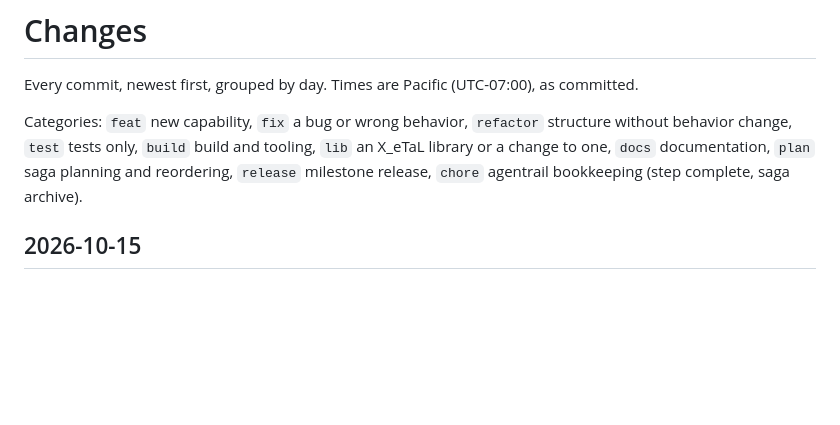
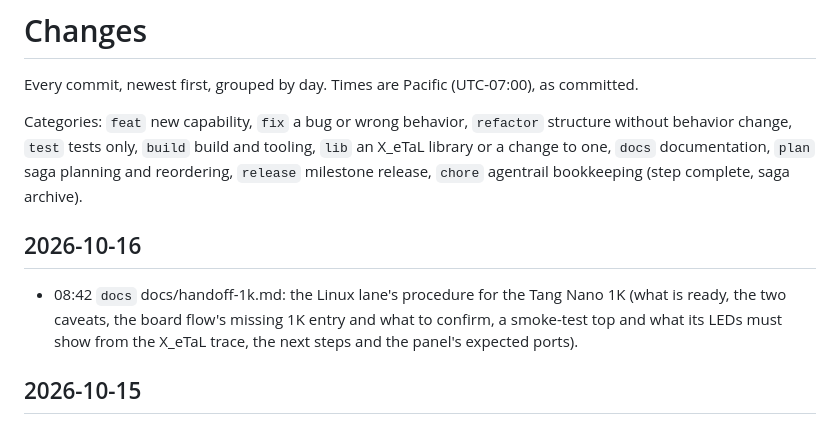
Before and after one commit to hardwarewrighter/X_eTaL-fpga, a Markdown page: CHANGES.md, the part around the change. GitHub-like rendering; blank space fills up the shorter version.

```diff
--- a/CHANGES.md
+++ b/CHANGES.md
@@ -9,6 +9,10 @@ Categories: `feat` new capability, `fix` a bug or wrong behavior,
 one, `docs` documentation, `plan` saga planning and reordering,
 `release` milestone release, `chore` agentrail bookkeeping (step
 complete, saga archive).
+
+## 2026-10-16
+
+- 08:42 `docs` docs/handoff-1k.md: the Linux lane's procedure for the Tang Nano 1K (what is ready, the two caveats, the board flow's missing 1K entry and what to confirm, a smoke-test top and what its LEDs must show from the X_eTaL trace, the next steps and the panel's expected ports).
 
 ## 2026-10-15
 
```
Also changed, not shown: docs/handoff-1k.md (added, +116 -0 lines), docs/parallel-work.md (+3 -0 lines).
